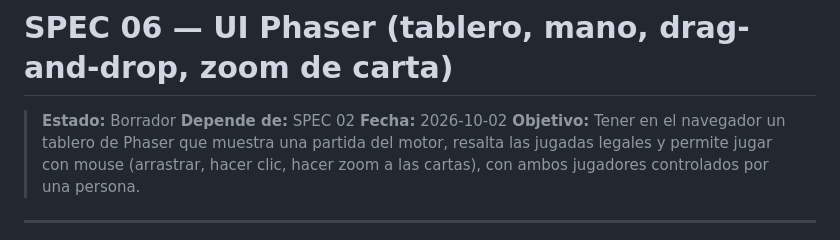
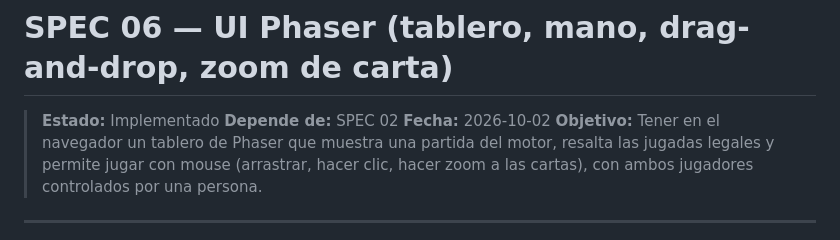
Before and after one commit to nicowxdvd/op-tcg, a Markdown page: specs/06-ui-phaser.md, the part around the change. Drawn GitHub-style.

Commit message:
Marca las specs 06 y 08 como implementadas

```diff
--- a/specs/06-ui-phaser.md
+++ b/specs/06-ui-phaser.md
@@ -1,6 +1,6 @@
 # SPEC 06 — UI Phaser (tablero, mano, drag-and-drop, zoom de carta)
 
-> **Estado:** Borrador
+> **Estado:** Implementado
 > **Depende de:** SPEC 02
 > **Fecha:** 2026-10-02
 > **Objetivo:** Tener en el navegador un tablero de Phaser que muestra una partida del motor, resalta las jugadas legales y permite jugar con mouse (arrastrar, hacer clic, hacer zoom a las cartas), con ambos jugadores controlados por una persona.
```
Also changed, not shown: specs/08-ia-simple.md (+1 -1 lines).
